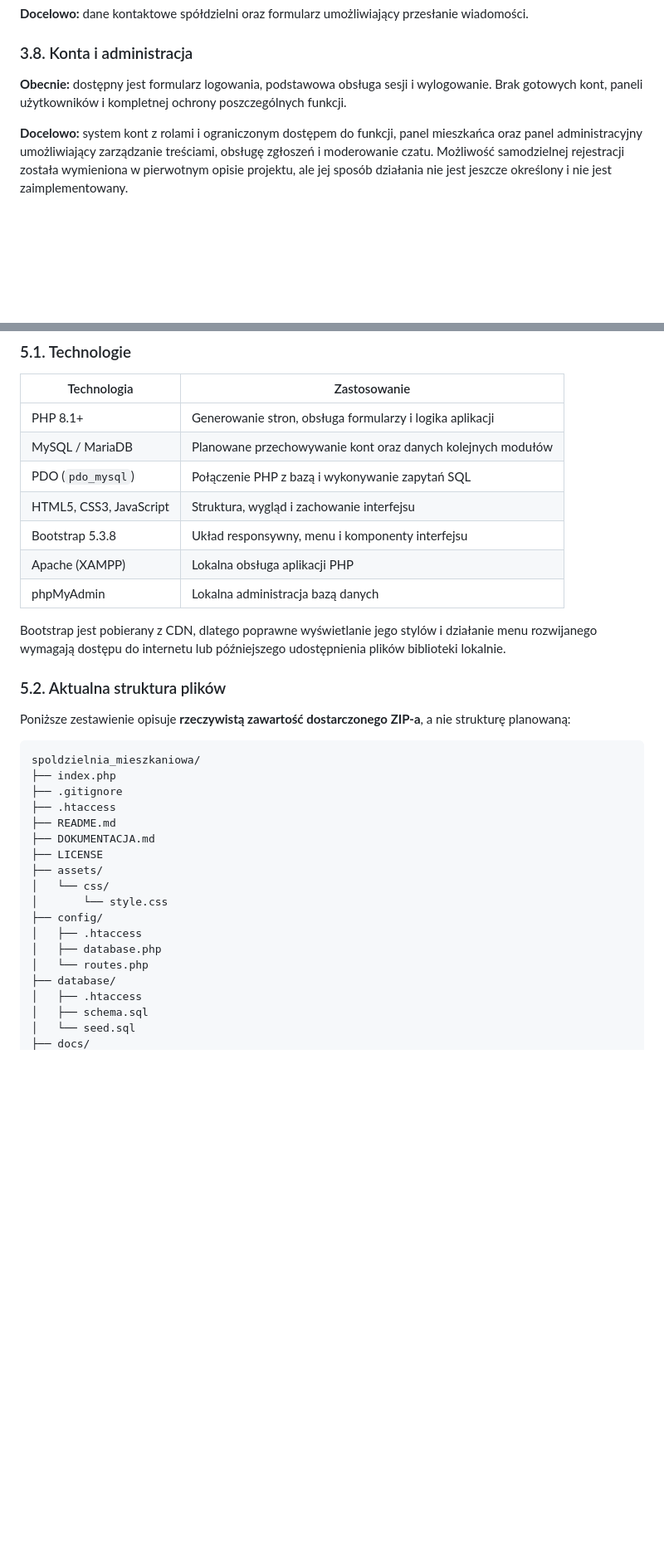
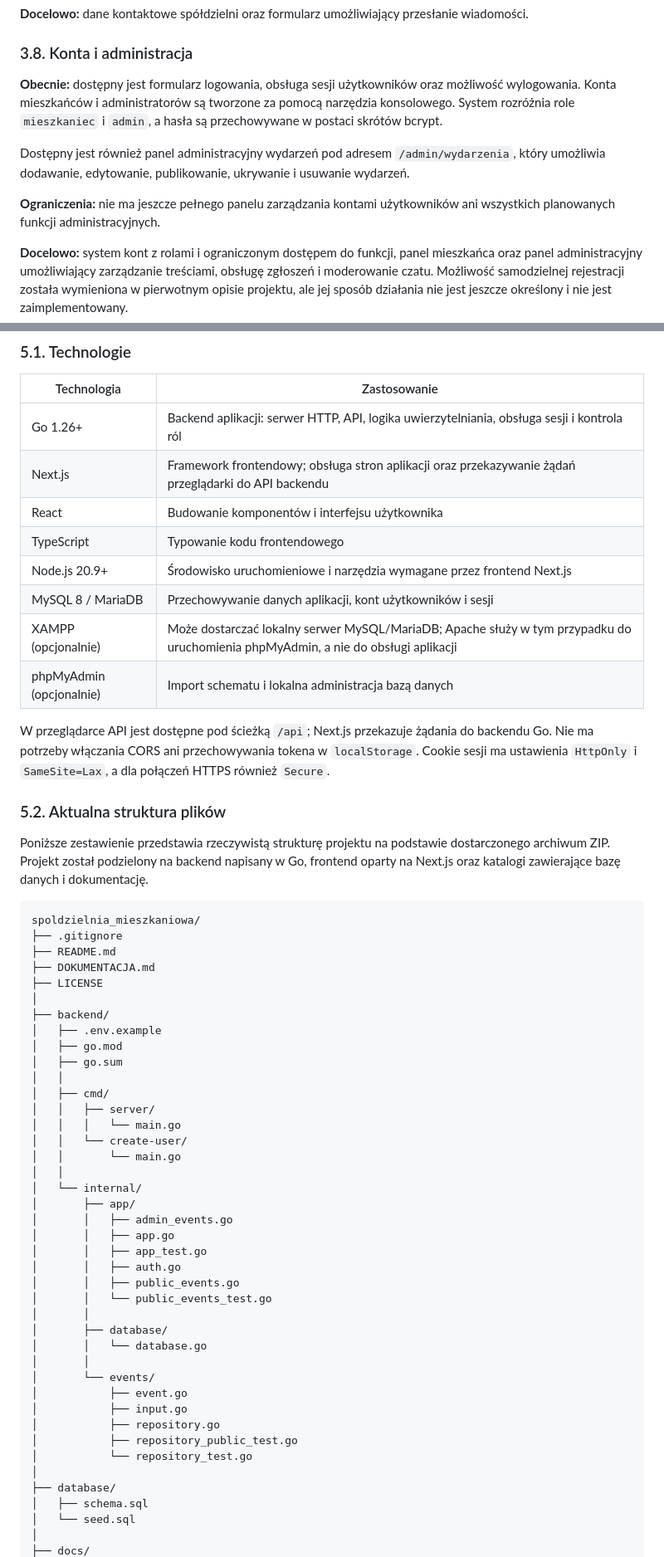
Before and after one commit to 98Miquelle11/spoldzielnia_mieszkaniowa, a Markdown page: DOKUMENTACJA.md, 2 parts joined by grey strips. Shown at 83% size. Drawn GitHub-style; blank space fills up the shorter version.

````diff
--- a/DOKUMENTACJA.md
+++ b/DOKUMENTACJA.md
@@ -128,7 +129,11 @@ Dostęp do funkcji wymagających uwierzytelnienia powinien być sprawdzany po st
 
 ### 3.8. Konta i administracja
 
-**Obecnie:** dostępny jest formularz logowania, podstawowa obsługa sesji i wylogowanie. Brak gotowych kont, paneli użytkowników i kompletnej ochrony poszczególnych funkcji.
+**Obecnie:** dostępny jest formularz logowania, obsługa sesji użytkowników oraz możliwość wylogowania. Konta mieszkańców i administratorów są tworzone za pomocą narzędzia konsolowego. System rozróżnia role `mieszkaniec` i `admin`, a hasła są przechowywane w postaci skrótów bcrypt.
+
+Dostępny jest również panel administracyjny wydarzeń pod adresem `/admin/wydarzenia`, który umożliwia dodawanie, edytowanie, publikowanie, ukrywanie i usuwanie wydarzeń.
+
+**Ograniczenia:** nie ma jeszcze pełnego panelu zarządzania kontami użytkowników ani wszystkich planowanych funkcji administracyjnych.
 
 **Docelowo:** system kont z rolami i ograniczonym dostępem do funkcji, panel mieszkańca oraz panel administracyjny umożliwiający zarządzanie treściami, obsługę zgłoszeń i moderowanie czatu. Możliwość samodzielnej rejestracji została wymieniona w pierwotnym opisie projektu, ale jej sposób działania nie jest jeszcze określony i nie jest zaimplementowany.
 
@@ -150,37 +155,60 @@ Gość nie musi posiadać konta. Mieszkaniec i administrator docelowo mają być
 
 | Technologia | Zastosowanie |
 | --- | --- |
-| PHP 8.1+ | Generowanie stron, obsługa formularzy i logika aplikacji |
-| MySQL / MariaDB | Planowane przechowywanie kont oraz danych kolejnych modułów |
-| PDO (`pdo_mysql`) | Połączenie PHP z bazą i wykonywanie zapytań SQL |
-| HTML5, CSS3, JavaScript | Struktura, wygląd i zachowanie interfejsu |
-| Bootstrap 5.3.8 | Układ responsywny, menu i komponenty interfejsu |
-| Apache (XAMPP) | Lokalna obsługa aplikacji PHP |
-| phpMyAdmin | Lokalna administracja bazą danych |
+| Go 1.26+ | Backend aplikacji: serwer HTTP, API, logika uwierzytelniania, obsługa sesji i kontrola ról |
+| Next.js | Framework frontendowy; obsługa stron aplikacji oraz przekazywanie żądań przeglądarki do API backendu |
+| React | Budowanie komponentów i interfejsu użytkownika |
+| TypeScript | Typowanie kodu frontendowego |
+| Node.js 20.9+ | Środowisko uruchomieniowe i narzędzia wymagane przez frontend Next.js |
+| MySQL 8 / MariaDB | Przechowywanie danych aplikacji, kont użytkowników i sesji |
+| XAMPP (opcjonalnie) | Może dostarczać lokalny serwer MySQL/MariaDB; Apache służy w tym przypadku do uruchomienia phpMyAdmin, a nie do obsługi aplikacji |
+| phpMyAdmin (opcjonalnie) | Import schematu i lokalna administracja bazą danych |
 
-Bootstrap jest pobierany z CDN, dlatego poprawne wyświetlanie jego stylów i działanie menu rozwijanego wymagają dostępu do internetu lub późniejszego udostępnienia plików biblioteki lokalnie.
+W przeglądarce API jest dostępne pod ścieżką `/api`; Next.js przekazuje żądania do backendu Go. Nie ma potrzeby włączania CORS ani przechowywania tokena w `localStorage`. Cookie sesji ma ustawienia `HttpOnly` i `SameSite=Lax`, a dla połączeń HTTPS również `Secure`.
 
 ### 5.2. Aktualna struktura plików
 
-Poniższe zestawienie opisuje **rzeczywistą zawartość dostarczonego ZIP-a**, a nie strukturę planowaną:
+Poniższe zestawienie przedstawia rzeczywistą strukturę projektu na podstawie dostarczonego archiwum ZIP. Projekt został podzielony na backend napisany w Go, frontend oparty na Next.js oraz katalogi zawierające bazę danych i dokumentację.
 
 ```text
 spoldzielnia_mieszkaniowa/
-├── index.php
 ├── .gitignore
-├── .htaccess
 ├── README.md
 ├── DOKUMENTACJA.md
 ├── LICENSE
-├── assets/
-│   └── css/
-│       └── style.css
-├── config/
-│   ├── .htaccess
-│   ├── database.php
-│   └── routes.php
+│
+├── backend/
+│   ├── .env.example
+│   ├── go.mod
+│   ├── go.sum
+│   │
+│   ├── cmd/
+│   │   ├── server/
+│   │   │   └── main.go
+│   │   └── create-user/
+│   │       └── main.go
+│   │
+│   └── internal/
+│       ├── app/
+│       │   ├── admin_events.go
+│       │   ├── app.go
+│       │   ├── app_test.go
+│       │   ├── auth.go
+│       │   ├── public_events.go
+│       │   └── public_events_test.go
+│       │
+│       ├── database/
+│       │   └── database.go
+│       │
+│       └── events/
+│           ├── event.go
+│           ├── input.go
+│           ├── repository.go
+│           ├── repository_public_test.go
+│           └── repository_test.go
+│
 ├── database/
-│   ├── .htaccess
 │   ├── schema.sql
 │   └── seed.sql
+│
 ├── docs/
````
Also changed, not shown: other parts of DOKUMENTACJA.md (+88 -54 lines).
